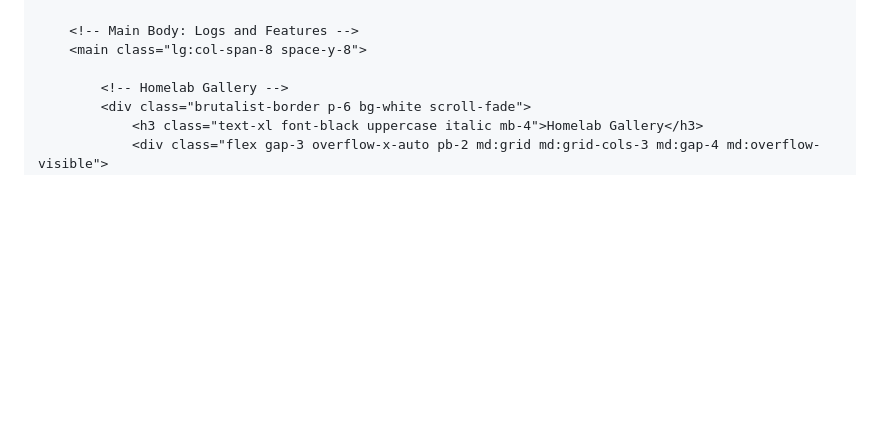
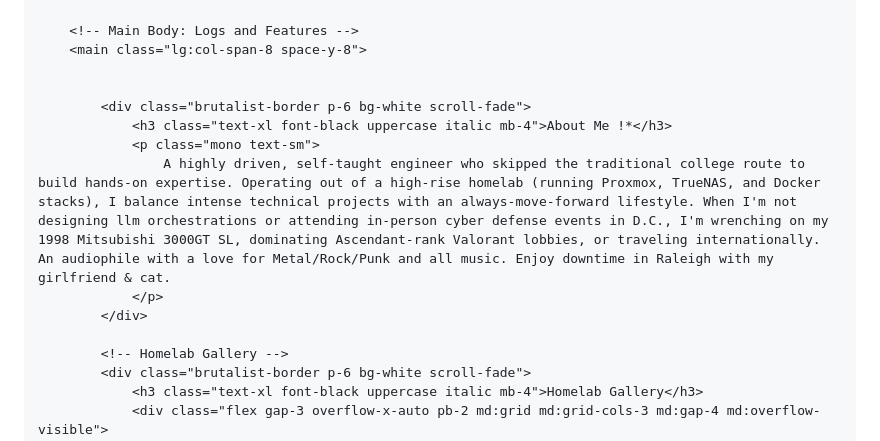
Before and after one commit to emopunkcat/emopunkcat.github.io, a Markdown page: README.md, the part around the change. Drawn GitHub-style; blank space fills up the shorter version.

```diff
--- a/README.md
+++ b/README.md
@@ -269,6 +269,14 @@
         <!-- Main Body: Logs and Features -->
         <main class="lg:col-span-8 space-y-8">
 
+
+            <div class="brutalist-border p-6 bg-white scroll-fade">
+                <h3 class="text-xl font-black uppercase italic mb-4">About Me !*</h3>
+                <p class="mono text-sm">
+                    A highly driven, self-taught engineer who skipped the traditional college route to build hands-on expertise. Operating out of a high-rise homelab (running Proxmox, TrueNAS, and Docker stacks), I balance intense technical projects with an always-move-forward lifestyle. When I'm not designing llm orchestrations or attending in-person cyber defense events in D.C., I'm wrenching on my 1998 Mitsubishi 3000GT SL, dominating Ascendant-rank Valorant lobbies, or traveling internationally. An audiophile with a love for Metal/Rock/Punk and all music. Enjoy downtime in Raleigh with my girlfriend & cat.
+                </p>
+            </div>
+
             <!-- Homelab Gallery -->
             <div class="brutalist-border p-6 bg-white scroll-fade">
                 <h3 class="text-xl font-black uppercase italic mb-4">Homelab Gallery</h3>
```
